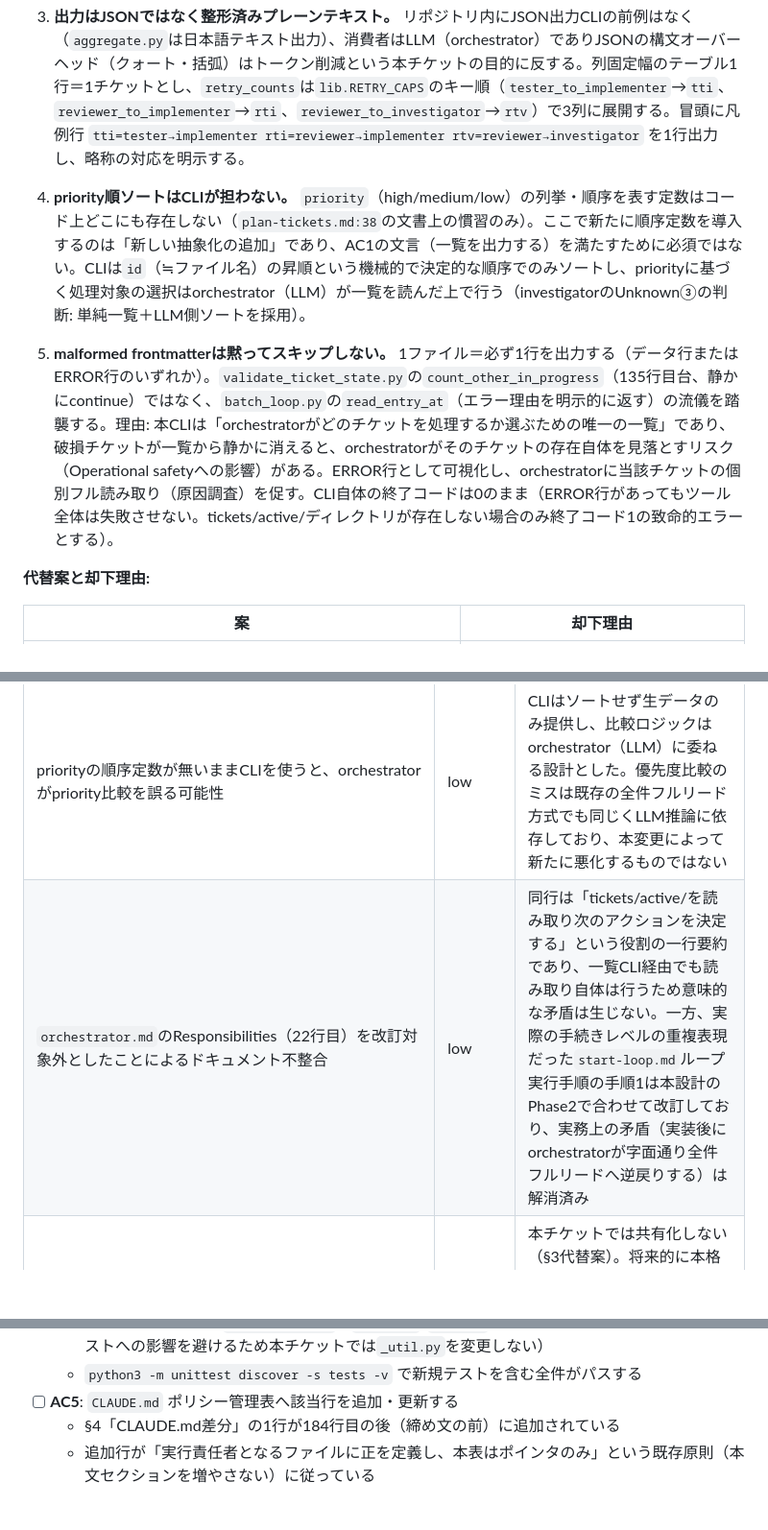
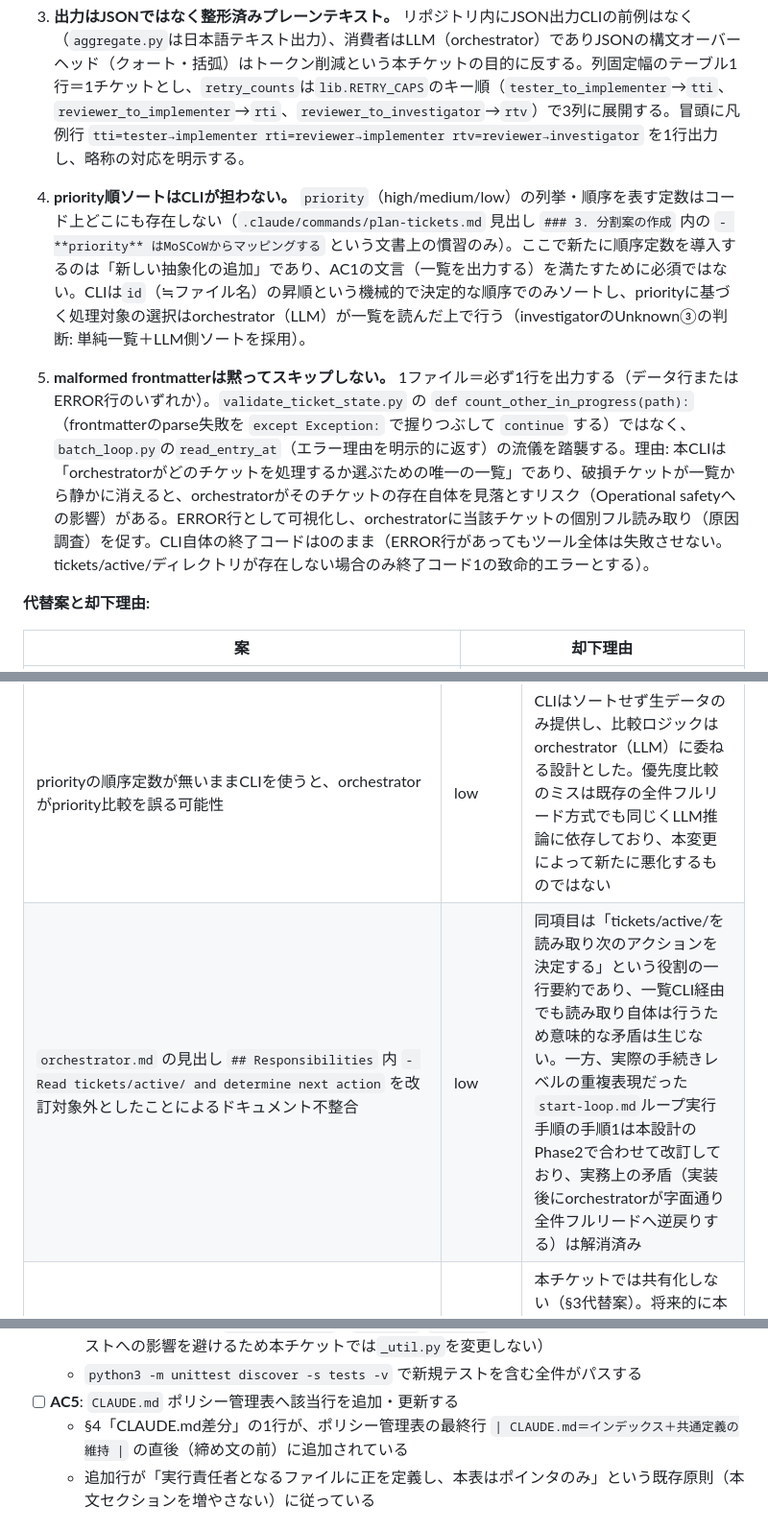
Before and after one commit to breeze-shared-inc/kenesis-loop-kit, a Markdown page: docs/designs/KLK-003.md, 3 parts joined by grey strips. Shown at 96% size. Rendered like a GitHub page; blank space fills up the shorter version.

```diff
--- a/docs/designs/KLK-003.md
+++ b/docs/designs/KLK-003.md
@@ -48,9 +48,9 @@ orchestratorは作業開始時に `tickets/active/` を全件フル読みする
 
 3. **出力はJSONではなく整形済みプレーンテキスト。** リポジトリ内にJSON出力CLIの前例はなく（`aggregate.py`は日本語テキスト出力）、消費者はLLM（orchestrator）でありJSONの構文オーバーヘッド（クォート・括弧）はトークン削減という本チケットの目的に反する。列固定幅のテーブル1行＝1チケットとし、`retry_counts`は`lib.RETRY_CAPS`のキー順（`tester_to_implementer`→`tti`、`reviewer_to_implementer`→`rti`、`reviewer_to_investigator`→`rtv`）で3列に展開する。冒頭に凡例行 `tti=tester→implementer rti=reviewer→implementer rtv=reviewer→investigator` を1行出力し、略称の対応を明示する。
 
-4. **priority順ソートはCLIが担わない。** `priority`（high/medium/low）の列挙・順序を表す定数はコード上どこにも存在しない（`plan-tickets.md:38`の文書上の慣習のみ）。ここで新たに順序定数を導入するのは「新しい抽象化の追加」であり、AC1の文言（一覧を出力する）を満たすために必須ではない。CLIは`id`（≒ファイル名）の昇順という機械的で決定的な順序でのみソートし、priorityに基づく処理対象の選択はorchestrator（LLM）が一覧を読んだ上で行う（investigatorのUnknown③の判断: 単純一覧＋LLM側ソートを採用）。
+4. **priority順ソートはCLIが担わない。** `priority`（high/medium/low）の列挙・順序を表す定数はコード上どこにも存在しない（`.claude/commands/plan-tickets.md` 見出し `### 3. 分割案の作成` 内の `- **priority** はMoSCoWからマッピングする` という文書上の慣習のみ）。ここで新たに順序定数を導入するのは「新しい抽象化の追加」であり、AC1の文言（一覧を出力する）を満たすために必須ではない。CLIは`id`（≒ファイル名）の昇順という機械的で決定的な順序でのみソートし、priorityに基づく処理対象の選択はorchestrator（LLM）が一覧を読んだ上で行う（investigatorのUnknown③の判断: 単純一覧＋LLM側ソートを採用）。
 
-5. **malformed frontmatterは黙ってスキップしない。** 1ファイル＝必ず1行を出力する（データ行またはERROR行のいずれか）。`validate_ticket_state.py`の`count_other_in_progress`（135行目台、静かにcontinue）ではなく、`batch_loop.py`の`read_entry_at`（エラー理由を明示的に返す）の流儀を踏襲する。理由: 本CLIは「orchestratorがどのチケットを処理するか選ぶための唯一の一覧」であり、破損チケットが一覧から静かに消えると、orchestratorがそのチケットの存在自体を見落とすリスク（Operational safetyへの影響）がある。ERROR行として可視化し、orchestratorに当該チケットの個別フル読み取り（原因調査）を促す。CLI自体の終了コードは0のまま（ERROR行があってもツール全体は失敗させない。tickets/active/ディレクトリが存在しない場合のみ終了コード1の致命的エラーとする）。
+5. **malformed frontmatterは黙ってスキップしない。** 1ファイル＝必ず1行を出力する（データ行またはERROR行のいずれか）。`validate_ticket_state.py` の `def count_other_in_progress(path):`（frontmatterのparse失敗を `except Exception:` で握りつぶして `continue` する）ではなく、`batch_loop.py`の`read_entry_at`（エラー理由を明示的に返す）の流儀を踏襲する。理由: 本CLIは「orchestratorがどのチケットを処理するか選ぶための唯一の一覧」であり、破損チケットが一覧から静かに消えると、orchestratorがそのチケットの存在自体を見落とすリスク（Operational safetyへの影響）がある。ERROR行として可視化し、orchestratorに当該チケットの個別フル読み取り（原因調査）を促す。CLI自体の終了コードは0のまま（ERROR行があってもツール全体は失敗させない。tickets/active/ディレクトリが存在しない場合のみ終了コード1の致命的エラーとする）。
 
 **代替案と却下理由:**
 
@@ -214,7 +214,7 @@ Phase数は3で、いずれも独立してリリース可能な粒度ではな
 | `guard_bash_writes.py`との相互作用（Bash実行がdenyされ、orchestratorがCLIを呼び出せない） | high | CLIをパス引数なし設計にすることで`mentions_guarded()`を発動させない（§3）。reviewerは実装がこの制約（CLI引数を追加していないこと）を守っているかを確認する |
 | malformedなfrontmatterの扱いを誤り、チケットが一覧から消える | medium | build_rowは必ず1ファイル1行（データ行かERROR行）を返す設計とし、単体テストで欠落パターン（frontmatter無し・必須キー欠落・retry_counts不正）を網羅する（§9テスト観点） |
 | priorityの順序定数が無いままCLIを使うと、orchestratorがpriority比較を誤る可能性 | low | CLIはソートせず生データのみ提供し、比較ロジックはorchestrator（LLM）に委ねる設計とした。優先度比較のミスは既存の全件フルリード方式でも同じくLLM推論に依存しており、本変更によって新たに悪化するものではない |
-| `orchestrator.md`のResponsibilities（22行目）を改訂対象外としたことによるドキュメント不整合 | low | 同行は「tickets/active/を読み取り次のアクションを決定する」という役割の一行要約であり、一覧CLI経由でも読み取り自体は行うため意味的な矛盾は生じない。一方、実際の手続きレベルの重複表現だった`start-loop.md`ループ実行手順の手順1は本設計のPhase2で合わせて改訂しており、実務上の矛盾（実装後にorchestratorが字面通り全件フルリードへ逆戻りする）は解消済み |
+| `orchestrator.md` の見出し `## Responsibilities` 内 `- Read tickets/active/ and determine next action` を改訂対象外としたことによるドキュメント不整合 | low | 同項目は「tickets/active/を読み取り次のアクションを決定する」という役割の一行要約であり、一覧CLI経由でも読み取り自体は行うため意味的な矛盾は生じない。一方、実際の手続きレベルの重複表現だった`start-loop.md`ループ実行手順の手順1は本設計のPhase2で合わせて改訂しており、実務上の矛盾（実装後にorchestratorが字面通り全件フルリードへ逆戻りする）は解消済み |
 | `validate_ticket_state.py`/`check_loop_integrity.py`との3重の類似globロジックによる将来の保守コスト | low | 本チケットでは共有化しない（§3代替案）。将来的に本格的なリファクタリングチケットとして別途起票する余地を残す（Open Questionではなく将来の改善候補として記録） |
 | CLI出力フォーマット（固定幅テキスト）がチケット件数増加時に読みにくくなる | low | 現状のチケット規模（tickets/active/が数件〜十数件程度）では問題にならない。将来的にdone/20件超の警告と同様の閾値警告を追加する余地はあるが、本チケットのACの対象外 |
 
@@ -255,7 +255,7 @@ git revert <developへのマージコミットハッシュ>
   - モック方針: `_util.py`は流用せず、本テスト専用の最小限のticket文字列ビルダーをテストファイル内に定義する（`_util.ticket()`は`priority`/`updated`をパラメータ化しておらず、既存テストへの影響を避けるため本チケットでは`_util.py`を変更しない）
   - `python3 -m unittest discover -s tests -v` で新規テストを含む全件がパスする
 - [ ] **AC5**: `CLAUDE.md` ポリシー管理表へ該当行を追加・更新する
-  - §4「CLAUDE.md差分」の1行が184行目の後（締め文の前）に追加されている
+  - §4「CLAUDE.md差分」の1行が、ポリシー管理表の最終行 `| CLAUDE.md＝インデックス＋共通定義の維持 |` の直後（締め文の前）に追加されている
   - 追加行が「実行責任者となるファイルに正を定義し、本表はポインタのみ」という既存原則（本文セクションを増やさない）に従っている
 
 ## 10. Open Questions
```
Also changed, not shown: other parts of docs/designs/KLK-003.md (+8 -8 lines).
